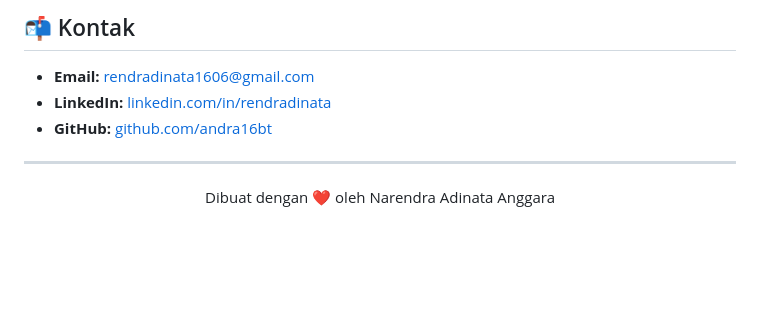
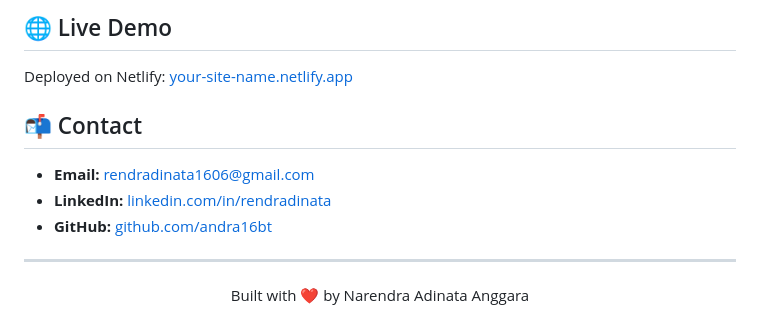
Before and after one commit to andra16bt/Portofolio, a Markdown page: README.md, the part around one of its changes. Rendered like a GitHub page; blank space fills up the shorter version.

```diff
--- a/README.md
+++ b/README.md
@@ -69,5 +69,9 @@ Telah disesuaikan agar tampil baik di berbagai ukuran layar, mulai dari mobile (
 
-## 📬 Kontak
+## 🌐 Live Demo
+
+Deployed on Netlify: [your-site-name.netlify.app](https://your-site-name.netlify.app)
+
+## 📬 Contact
 
 - **Email:** rendradinata1606@gmail.com
 - **LinkedIn:** [linkedin.com/in/rendradinata](https://linkedin.com/in/rendradinata)
@@ -75,4 +79,4 @@ Telah disesuaikan agar tampil baik di berbagai ukuran layar, mulai dari mobile (
 
 ---
 
-<p align="center">Dibuat dengan ❤️ oleh Narendra Adinata Anggara</p>
+<p align="center">Built with ❤️ by Narendra Adinata Anggara</p>
```
Also changed, not shown: other parts of README.md (+38 -38 lines).
